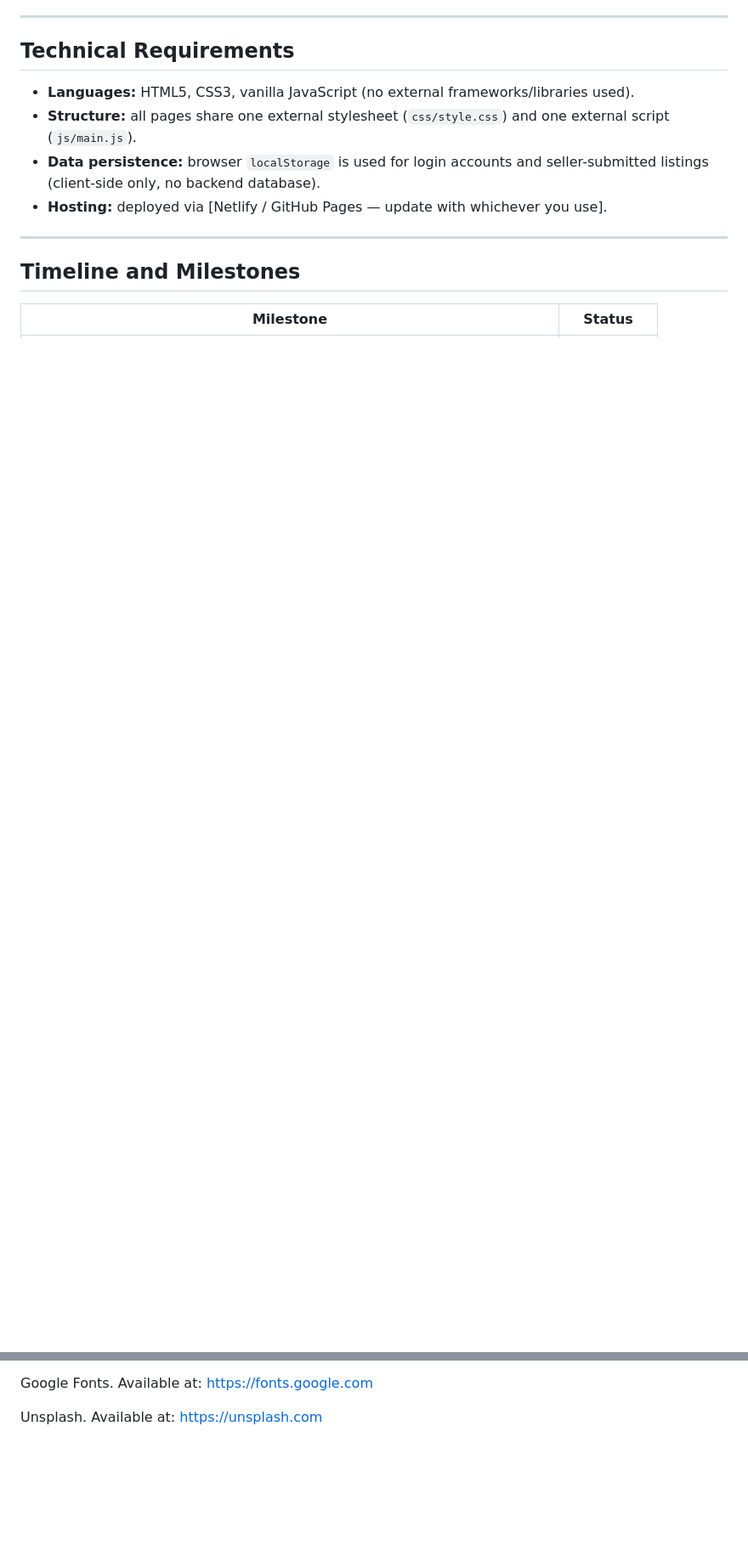
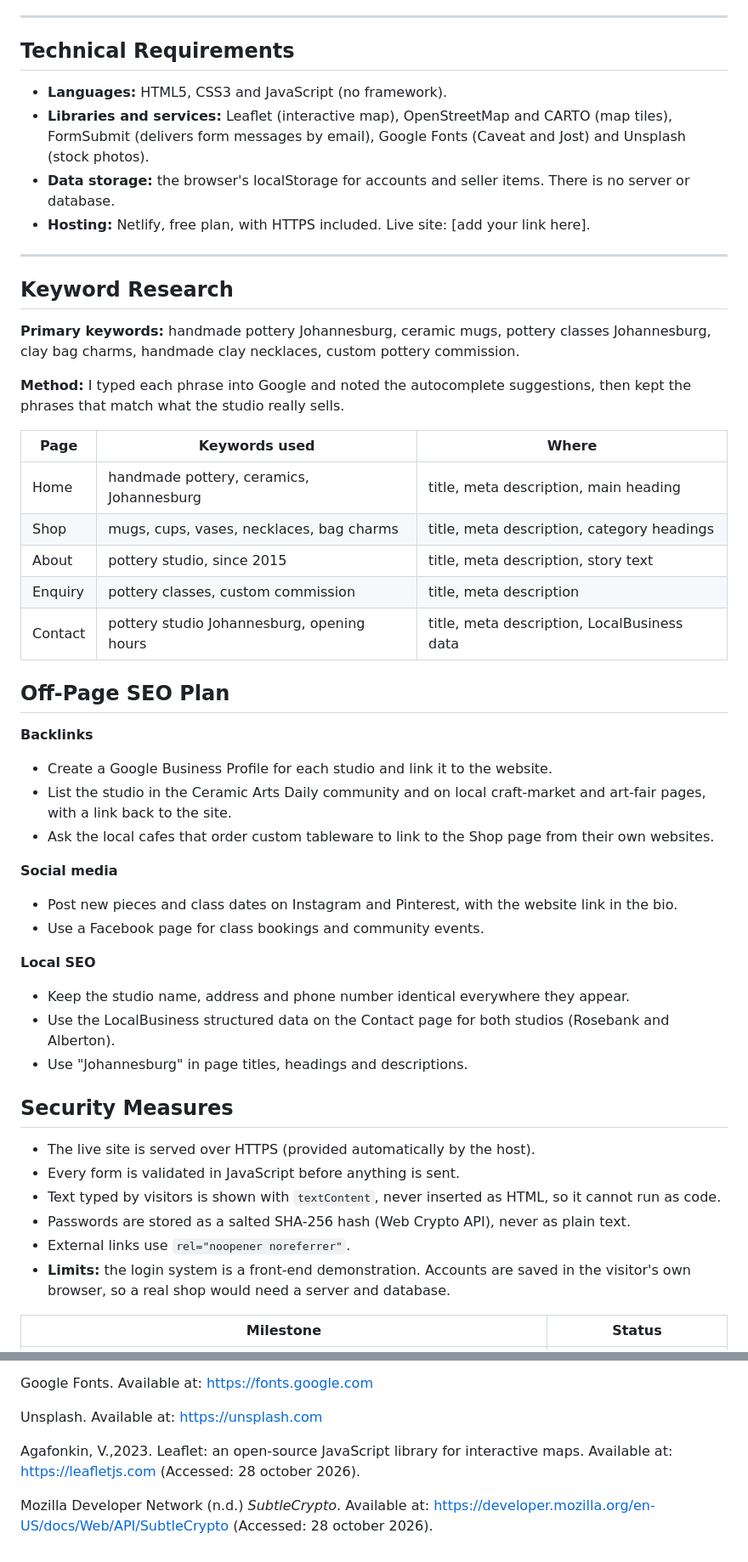
Before and after one commit to oliviadaisyy0-lgtm/ClayStudio, a Markdown page: README.md, 2 parts joined by grey strips. Shown at 85% size. Drawn GitHub-style; blank space fills up the shorter version.

```diff
--- a/README.md
+++ b/README.md
@@ -75,14 +79,51 @@ The main goals of the website are:
 
 ## Technical Requirements
 
-- **Languages:** HTML5, CSS3, vanilla JavaScript (no external frameworks/libraries used).
-- **Structure:** all pages share one external stylesheet (`css/style.css`) and one external script (`js/main.js`).
-- **Data persistence:** browser `localStorage` is used for login accounts and seller-submitted listings (client-side only, no backend database).
-- **Hosting:** deployed via [Netlify / GitHub Pages — update with whichever you use].
+- **Languages:** HTML5, CSS3 and JavaScript (no framework).
+- **Libraries and services:** Leaflet (interactive map), OpenStreetMap and CARTO (map tiles), FormSubmit (delivers form messages by email), Google Fonts (Caveat and Jost) and Unsplash (stock photos).
+- **Data storage:** the browser's localStorage for accounts and seller items. There is no server or database.
+- **Hosting:** Netlify, free plan, with HTTPS included. Live site: [add your link here].
 
 ---
 
-## Timeline and Milestones
+## Keyword Research
+
+**Primary keywords:** handmade pottery Johannesburg, ceramic mugs, pottery classes Johannesburg, clay bag charms, handmade clay necklaces, custom pottery commission.
+
+**Method:** I typed each phrase into Google and noted the autocomplete suggestions, then kept the phrases that match what the studio really sells.
+
+| Page | Keywords used | Where |
+|---|---|---|
+| Home | handmade pottery, ceramics, Johannesburg | title, meta description, main heading |
+| Shop | mugs, cups, vases, necklaces, bag charms | title, meta description, category headings |
+| About | pottery studio, since 2015 | title, meta description, story text |
+| Enquiry | pottery classes, custom commission | title, meta description |
+| Contact | pottery studio Johannesburg, opening hours | title, meta description, LocalBusiness data |
+
+## Off-Page SEO Plan
+
+**Backlinks**
+- Create a Google Business Profile for each studio and link it to the website.
+- List the studio in the Ceramic Arts Daily community and on local craft-market and art-fair pages, with a link back to the site.
+- Ask the local cafes that order custom tableware to link to the Shop page from their own websites.
+
+**Social media**
+- Post new pieces and class dates on Instagram and Pinterest, with the website link in the bio.
+- Use a Facebook page for class bookings and community events.
+
+**Local SEO**
+- Keep the studio name, address and phone number identical everywhere they appear.
+- Use the LocalBusiness structured data on the Contact page for both studios (Rosebank and Alberton).
+- Use "Johannesburg" in page titles, headings and descriptions.
+
+## Security Measures
+
+- The live site is served over HTTPS (provided automatically by the host).
+- Every form is validated in JavaScript before anything is sent.
+- Text typed by visitors is shown with `textContent`, never inserted as HTML, so it cannot run as code.
+- Passwords are stored as a salted SHA-256 hash (Web Crypto API), never as plain text.
+- External links use `rel="noopener noreferrer"`.
+- **Limits:** the login system is a front-end demonstration. Accounts are saved in the visitor's own browser, so a real shop would need a server and database.
 
 | Milestone | Status |
 |---|---|
@@ -184,3 +232,7 @@ Female Alchemy, 2026. Female Alchemy: Ceramic pieces, merch, & stickers. Availab
 Google Fonts. Available at: https://fonts.google.com
 
 Unsplash. Available at: https://unsplash.com
+
+ Agafonkin, V.,2023. Leaflet: an open-source JavaScript library for interactive maps. Available at: https://leafletjs.com (Accessed: 28 october 2026).
+
+ Mozilla Developer Network (n.d.) *SubtleCrypto*. Available at: https://developer.mozilla.org/en-US/docs/Web/API/SubtleCrypto (Accessed:  28 october 2026).
```
Also changed, not shown: other parts of README.md (+72 -61 lines).
